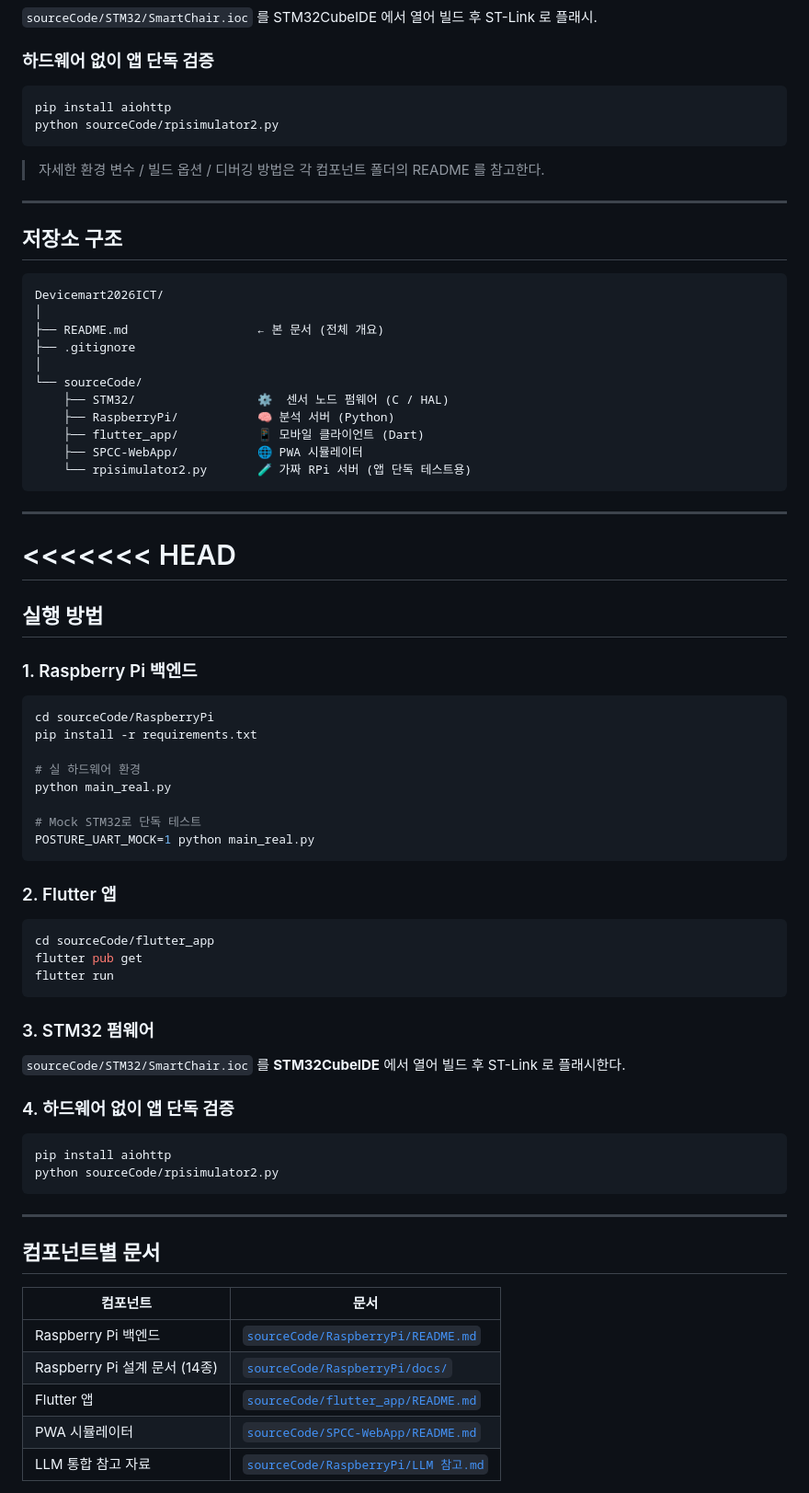
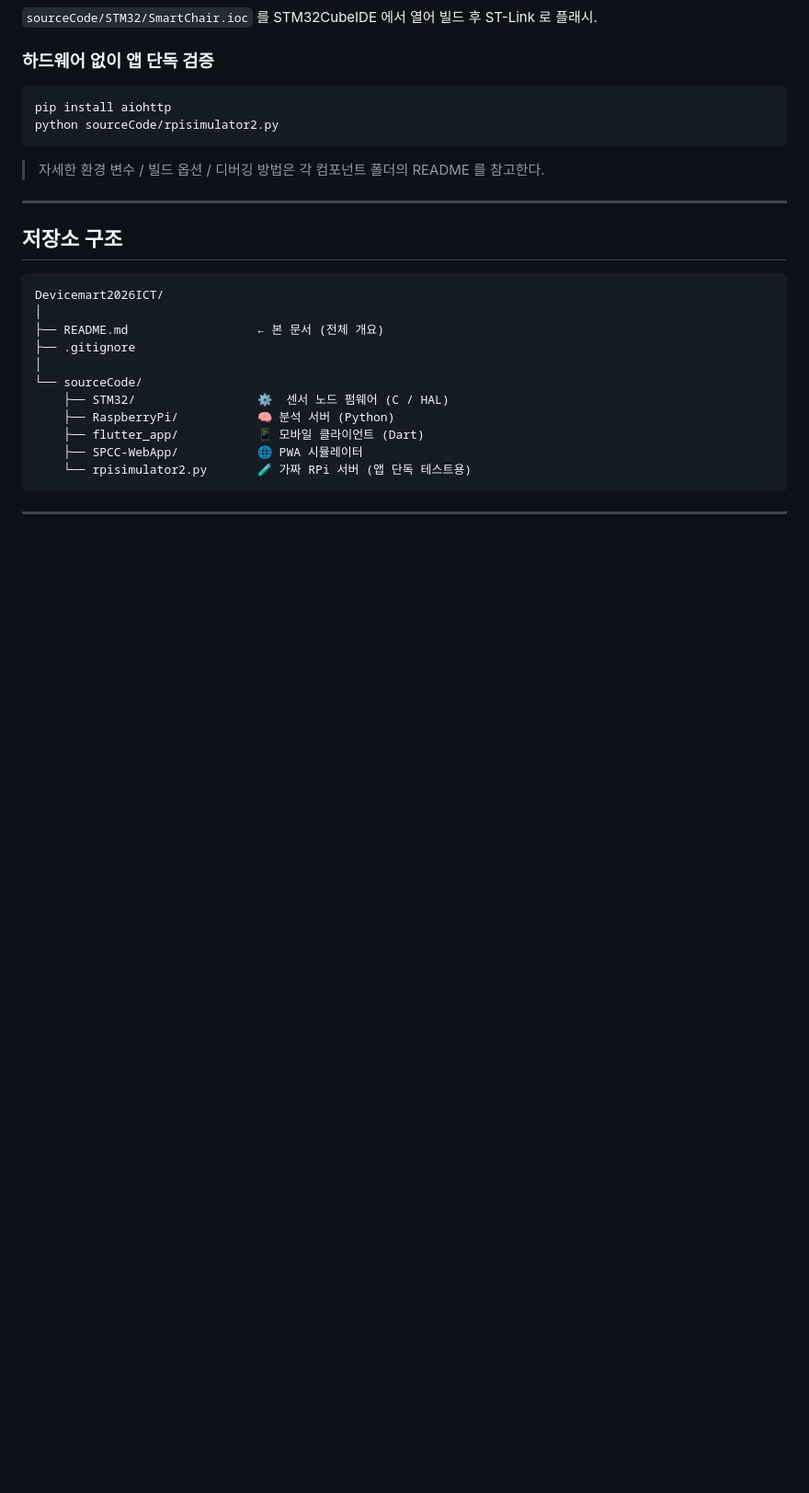
Before and after one commit to FairyStriker/Devicemart2026ICT, a Markdown page: README.md, the part around one of its changes. Shown at 92% size. GitHub-like rendering; blank space fills up the shorter version.

````diff
--- a/README.md
+++ b/README.md
@@ -123,51 +123,3 @@ Devicemart2026ICT/
 
 ---
 
-<<<<<<< HEAD
-=======
-## 실행 방법
-
-### 1. Raspberry Pi 백엔드
-
-```bash
-cd sourceCode/RaspberryPi
-pip install -r requirements.txt
-
-# 실 하드웨어 환경
-python main_real.py
-
-# Mock STM32로 단독 테스트
-POSTURE_UART_MOCK=1 python main_real.py
-```
-
-### 2. Flutter 앱
-
-```bash
-cd sourceCode/flutter_app
-flutter pub get
-flutter run
-```
-
-### 3. STM32 펌웨어
-
-`sourceCode/STM32/SmartChair.ioc` 를 **STM32CubeIDE** 에서 열어 빌드 후 ST-Link 로 플래시한다.
-
-### 4. 하드웨어 없이 앱 단독 검증
-
-```bash
-pip install aiohttp
-python sourceCode/rpisimulator2.py
-```
-
----
-
-## 컴포넌트별 문서
-
-| 컴포넌트 | 문서 |
-|----------|------|
-| Raspberry Pi 백엔드 | [`sourceCode/RaspberryPi/README.md`](sourceCode/RaspberryPi/README.md) |
-| Raspberry Pi 설계 문서 (14종) | [`sourceCode/RaspberryPi/docs/`](sourceCode/RaspberryPi/docs/) |
-| Flutter 앱 | [`sourceCode/flutter_app/README.md`](sourceCode/flutter_app/README.md) |
-| PWA 시뮬레이터 | [`sourceCode/SPCC-WebApp/README.md`](sourceCode/SPCC-WebApp/README.md) |
-| LLM 통합 참고 자료 | [`sourceCode/RaspberryPi/LLM 참고.md`](sourceCode/RaspberryPi/LLM%20참고.md) |
-
````
Also changed, not shown: other parts of README.md (+0 -29 lines).
